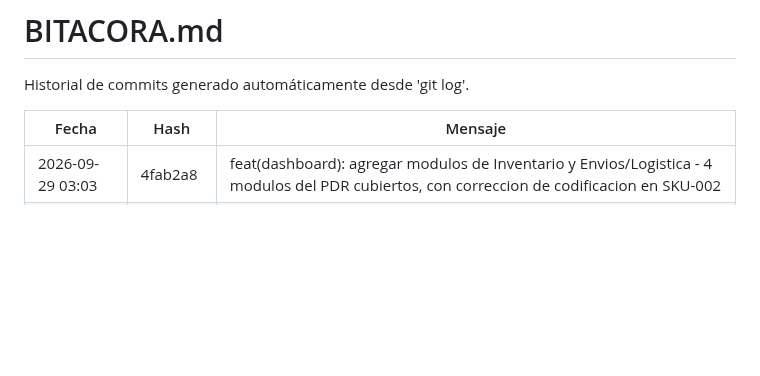
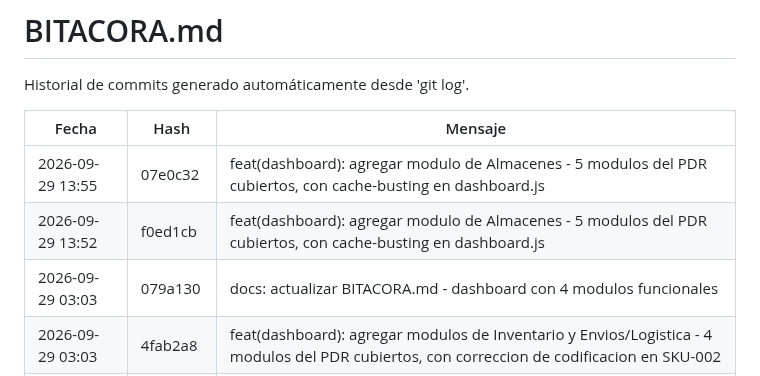
Before and after one commit to Jhatdzarhy/G19X-TESOEM-PJPG-877-ACADEMIC, a Markdown page: docs/BITACORA.md, the part around the change. GitHub-like rendering; blank space fills up the shorter version.

Commit message:
docs: actualizar BITACORA.md - dashboard con 5 modulos funcionales

```diff
--- a/docs/BITACORA.md
+++ b/docs/BITACORA.md
@@ -4,6 +4,9 @@ Historial de commits generado automáticamente desde 'git log'.
 
 | Fecha | Hash | Mensaje |
 |---|---|---|
+| 2026-09-29 13:55 | 07e0c32 | feat(dashboard): agregar modulo de Almacenes - 5 modulos del PDR cubiertos, con cache-busting en dashboard.js |
+| 2026-09-29 13:52 | f0ed1cb | feat(dashboard): agregar modulo de Almacenes - 5 modulos del PDR cubiertos, con cache-busting en dashboard.js |
+| 2026-09-29 03:03 | 079a130 | docs: actualizar BITACORA.md - dashboard con 4 modulos funcionales |
 | 2026-09-29 03:03 | 4fab2a8 | feat(dashboard): agregar modulos de Inventario y Envios/Logistica - 4 modulos del PDR cubiertos, con correccion de codificacion en SKU-002 |
 | 2026-09-29 03:01 | 990f216 | feat(dashboard): agregar modulos de Inventario y Envios/Logistica - 4 modulos del PDR cubiertos en el dashboard |
 | 2026-09-29 02:43 | f78cd12 | docs: actualizar BITACORA.md - modulo de inventarios agregado al dashboard |
```
